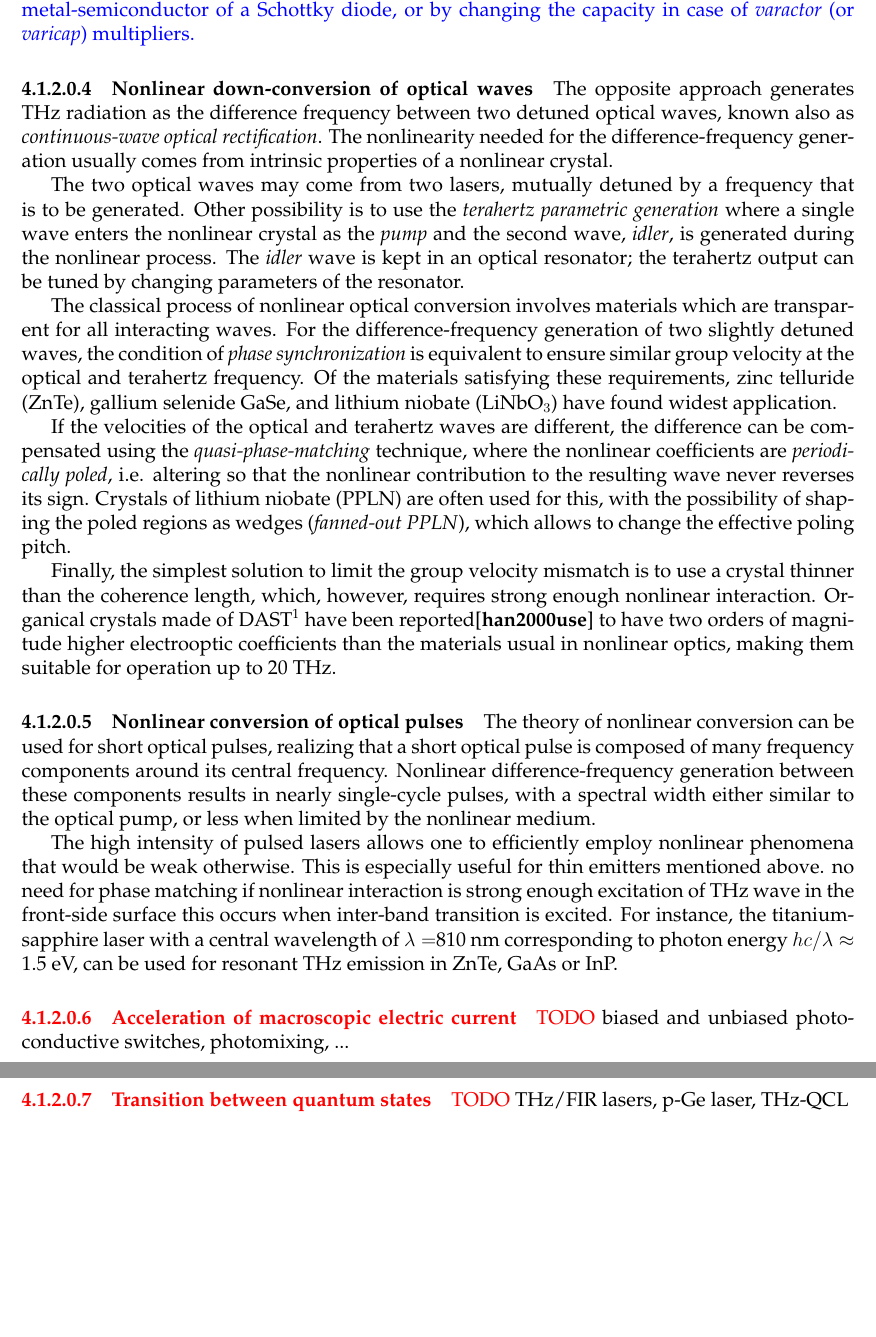
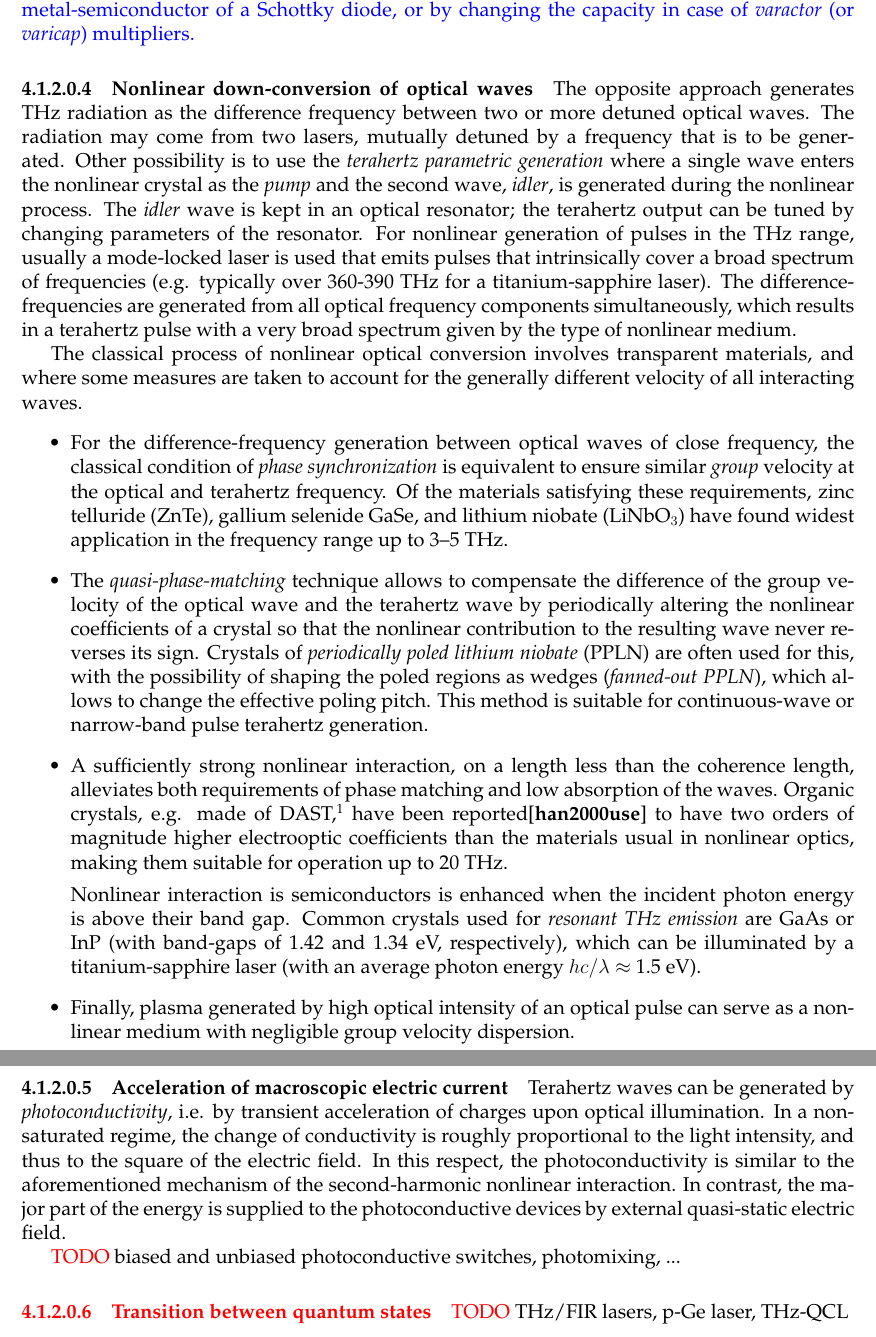
Before and after one commit to FilipDominec/thesis, a LaTeX thesis (t.tex, which reads thztech.tex): two parts of pages 56 and 57 of 109, joined at a grey line, cut so that both start at the same text, the shorter picture padded with empty space. Compiled offline with pdfLaTeX.

Commit message:
thz sources cleanup

```diff
--- a/thztech.tex
+++ b/thztech.tex
@@ -63,32 +63,37 @@ the radiation usually being supplied by one of the solid-state sources mentioned
 }
 
 \paragraph{Nonlinear down-conversion of optical waves}
-The opposite approach generates THz radiation as the difference frequency between two detuned optical waves, known also as \textit{continuous-wave optical rectification}. The nonlinearity needed for the difference-frequency generation usually comes from intrinsic properties of a nonlinear crystal.
+%, known also as \textit{continuous-wave optical rectification}.
+%The nonlinearity needed for the difference-frequency generation usually comes from intrinsic properties of a nonlinear crystal.
 %???? material, as the wavelength range of semiconductor structures operation is limited from bottom by its size.
 
-The two optical waves may come from two lasers, mutually detuned by a frequency that is to be generated. Other possibility is to use the \textit{terahertz parametric generation} where a single wave enters the nonlinear crystal as the \textit{pump} and the second wave, \textit{idler}, is generated during the nonlinear process. The \textit{idler} wave is kept in an optical resonator; the terahertz output can be tuned by changing parameters of the resonator.
+The opposite approach generates THz radiation as the difference frequency between two or more detuned optical waves.
+The radiation may come from two lasers, mutually detuned by a frequency that is to be generated. %% TODO The lasers may be classical solid state, diodes or e.g. two modes in one infrared QCL. %% TODO cite one classical, and the QCL
+Other possibility is to use the \textit{terahertz parametric generation} where a single wave enters the nonlinear crystal as the \textit{pump} and the second wave, \textit{idler}, is generated during the nonlinear process. The \textit{idler} wave is kept in an optical resonator; the terahertz output can be tuned by changing parameters of the resonator.
+For nonlinear generation of pulses in the THz range, usually a mode-locked laser is used that emits pulses that intrinsically cover a broad spectrum of frequencies (e.g. typically over 360-390 THz for a titanium-sapphire laser). The difference-frequencies are generated from all optical frequency components simultaneously, which results in a terahertz pulse with a very broad spectrum given by the type of nonlinear medium.
 
-The classical process of nonlinear optical conversion involves materials which are transparent for all interacting waves. For the difference-frequency generation of two slightly detuned waves, the condition of \textit{phase synchronization} is equivalent to ensure similar group velocity at the optical and terahertz frequency. Of the materials satisfying these requirements, zinc telluride (ZnTe), gallium selenide GaSe, and lithium niobate (LiNbO$_{3}$) have found widest application.
+The classical process of nonlinear optical conversion involves transparent materials, and where some measures are taken to account for the generally different velocity of all interacting waves.
+\begin{itemize}
+\item{For the difference-frequency generation between optical waves of close frequency, the classical condition of \textit{phase synchronization} is equivalent to ensure similar \textit{group} velocity at the optical and terahertz frequency. Of the materials satisfying these requirements, zinc telluride (ZnTe), gallium selenide GaSe, and lithium niobate (LiNbO$_{3}$) have found widest application in the frequency range up to 3--5 THz. }
+\item{The \textit{quasi-phase-matching} technique allows to compensate the difference of the group velocity of the optical wave and the terahertz wave by periodically altering the nonlinear coefficients of a crystal so that the nonlinear contribution to the resulting wave never reverses its sign. Crystals of \textit{periodically poled lithium niobate} (PPLN) are often used for this, with the possibility of shaping the poled regions as wedges (\textit{fanned-out PPLN}), which allows to change the effective poling pitch. This method is suitable for continuous-wave or narrow-band pulse terahertz generation.  }  % TODO cite
+\item{A sufficiently strong nonlinear interaction, on a length less than the coherence length, alleviates both requirements of phase matching and low absorption of the waves. Organic crystals, e.g. made of DAST,\footnote{DAST is a shortcut for 4-dimethylamino-N-methylstilbazolium tosylate} have been reported\cite{han2000use} to have two orders of magnitude higher electrooptic coefficients than the materials usual in nonlinear optics, making them suitable for operation up to 20 THz.
 
-If the velocities of the optical and terahertz waves are different, the difference can be compensated using the \textit{quasi-phase-matching} technique, where the nonlinear coefficients are \textit{periodically poled}, i.e. altering so that the nonlinear contribution to the resulting wave never reverses its sign. Crystals of lithium niobate (PPLN) are often used for this, with the possibility of shaping the poled regions as wedges (\textit{fanned-out PPLN}), which allows to change the effective poling pitch.
-%HN: "Čerenkov radiation - This phenomenon can be found e.g. in LiTaO3 crystals, where nTHz (f ) > N g"
+Nonlinear interaction is semiconductors is enhanced when the incident photon energy is above their band gap. Common crystals used for \textit{resonant THz emission} are GaAs or InP
+%% + ZnTe ??  ADD ZNTE BANDGAP,
+(with band-gaps of 1.42 and 1.34 eV, respectively), which can be illuminated by a
+ titanium-sapphire laser (with an average photon energy $hc/\lambda \approx$ 1.5 eV).
+ }
+\item{Finally, plasma generated by high optical intensity of an optical pulse can serve as a nonlinear medium with negligible group velocity dispersion.}
+% TODO  nonlinearity/wakefield?? \cite{tong2012}     [hn15] THz generation in plasma -> 70 THz, detection in ZnTe
+ \end{itemize}
 
-Finally, the simplest solution to limit the group velocity mismatch is to use a crystal thinner than the coherence length, which, however, requires strong enough nonlinear interaction.
-Organical crystals made of DAST\footnote{DAST is a shortcut for 4-dimethylamino-N-methylstilbazolium tosylate} have been reported\cite{han2000use} to have two orders of magnitude higher electrooptic coefficients than the materials usual in nonlinear optics, making them suitable for operation up to 20 THz.
-
-\paragraph{Nonlinear conversion of optical pulses}
-The theory of nonlinear conversion can be used for short optical pulses, realizing that a short optical pulse is composed of many frequency components around its central frequency. Nonlinear difference-frequency generation between these components results in nearly single-cycle pulses, with a spectral width either similar to the optical pump, or less when limited by the nonlinear medium.
-%A nonlinear crystal can efficiently convert a short pulse to another pulse with roughly doubled frequency via sum frequency ger; its second harmonic (a pulse
-
-The high intensity of pulsed lasers allows one to efficiently employ nonlinear phenomena that would be weak otherwise. This is especially useful for thin emitters mentioned above.
-%TODO  upravit
-no need for phase matching if nonlinear interaction is strong enough excitation of THz wave in the front-side surface
-this occurs when inter-band transition is excited. For instance, the titanium-sapphire laser with a central wavelength of $\lambda = $810 nm corresponding to photon energy $hc/\lambda \approx$ 1.5 eV, can be used for resonant THz emission in ZnTe, GaAs or InP.%%  , with band-gaps of ADD ZNTE BANDGAP, 1.42 and 1.34 eV, respectively.
-%TODO  /upravit
-
-%Plasma generation, nonlinearity/wakefield \cite{tong2012}     [hn15] THz generation in plasma -> 70 THz, detection in ZnTe
 
 \paragraph{Acceleration of macroscopic electric current}
+Terahertz waves can be generated by \textit{photoconductivity}, i.e. by transient acceleration of charges upon optical illumination.
+In a non-saturated regime, the change of conductivity is roughly proportional to the light intensity, and thus to the square of the electric field. In this respect, the photoconductivity is similar to the aforementioned mechanism of the second-harmonic nonlinear interaction. In contrast, the major part of the energy is supplied to the photoconductive devices by external quasi-static electric field.
+
+
+
 \mdf{TODO} biased and unbiased photoconductive switches, photomixing, ...
 %%%   %% XXX
 %%%   Biased and unbiased photoconductive switches
```
Also changed, not shown: thztech.tex (1 more changed lines).
